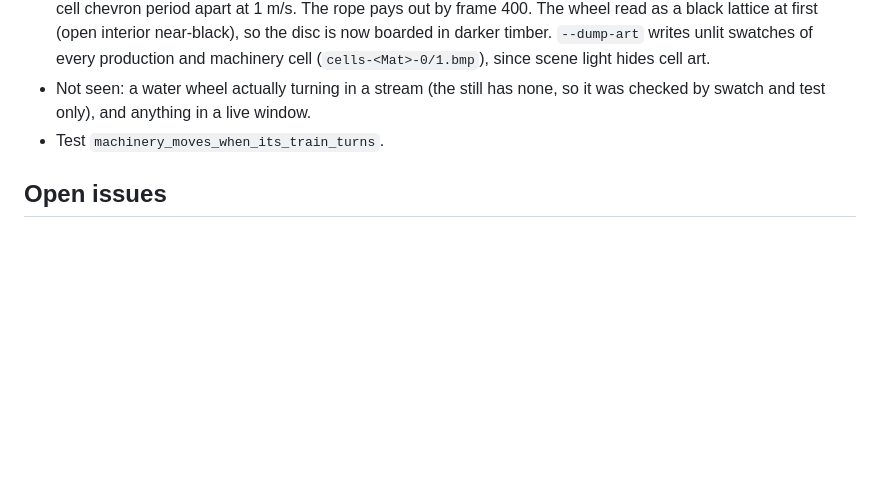
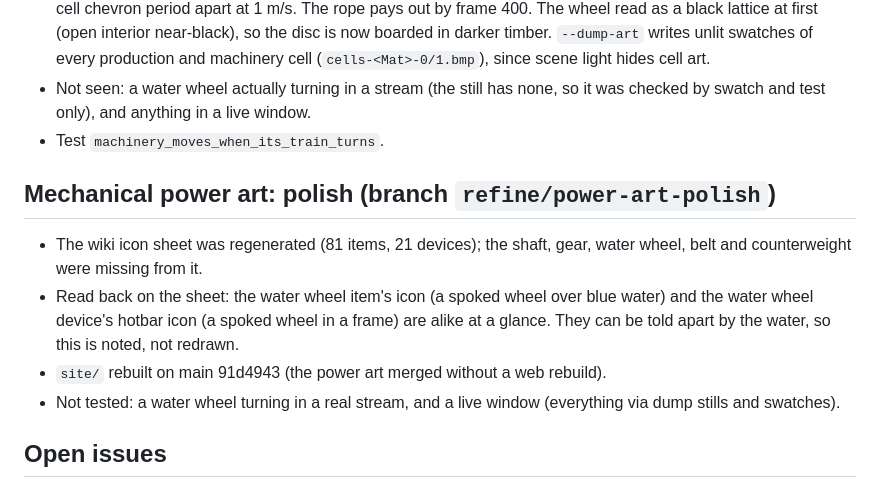
Before and after one commit to wachtelhund/molehill, a Markdown page: REFINE-ui-graphics.md, the part around the change. Rendered like a GitHub page; blank space fills up the shorter version.

Commit message:
Power art polish: icon sheet with all 81 items and 21 devices; rebuild site/ on main 91d4943; log
Co-Authored-By: Claude Opus 5.5 <noreply@anthropic.com>

```diff
--- a/REFINE-ui-graphics.md
+++ b/REFINE-ui-graphics.md
@@ -207,6 +207,15 @@ Polish only: no new systems, lore names kept. Each entry lists what changed and
   only), and anything in a live window.
 * Test `machinery_moves_when_its_train_turns`.
 
+## Mechanical power art: polish (branch `refine/power-art-polish`)
+* The wiki icon sheet was regenerated (81 items, 21 devices); the shaft, gear, water wheel, belt and counterweight
+  were missing from it.
+* Read back on the sheet: the water wheel item's icon (a spoked wheel over blue water) and the water wheel device's
+  hotbar icon (a spoked wheel in a frame) are alike at a glance. They can be told apart by the water, so this is
+  noted, not redrawn.
+* `site/` rebuilt on main 91d4943 (the power art merged without a web rebuild).
+* Not tested: a water wheel turning in a real stream, and a live window (everything via dump stills and swatches).
+
 ## Open issues
 * `--shot` writes an empty frame on macOS when the game is launched from a background shell (the surface is
   never presented). It needs a visible window, or Linux with Xvfb.
```
Also changed, not shown: docs/wiki/images/item-icons.png, 2 other files.
